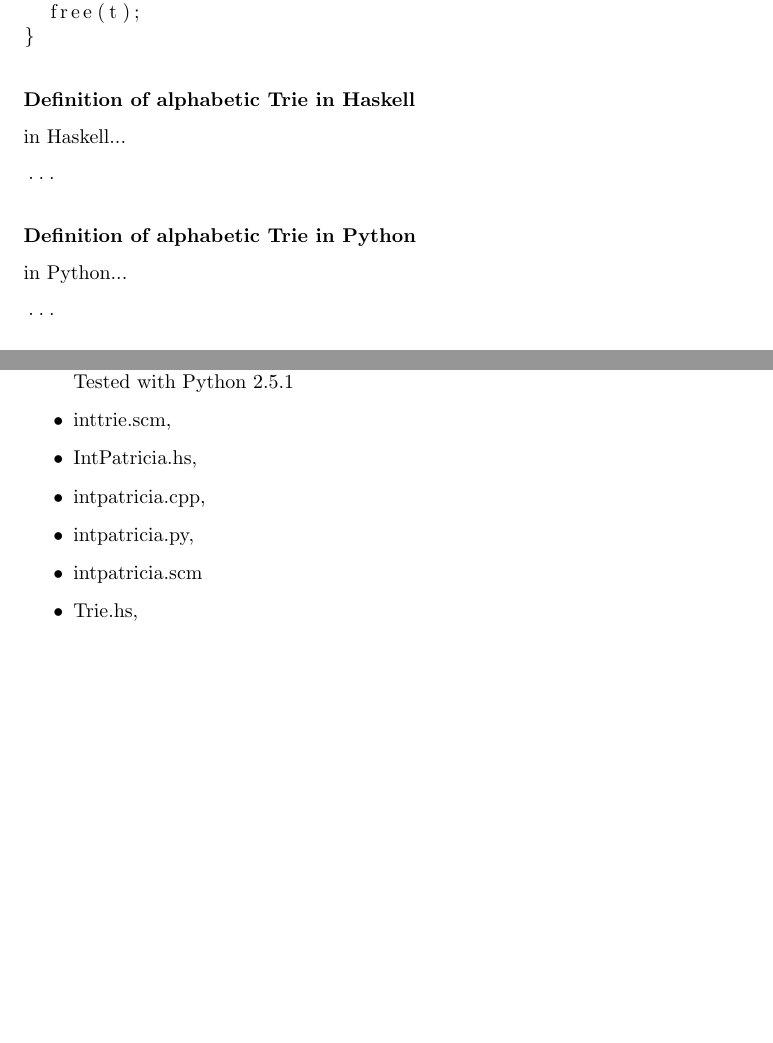
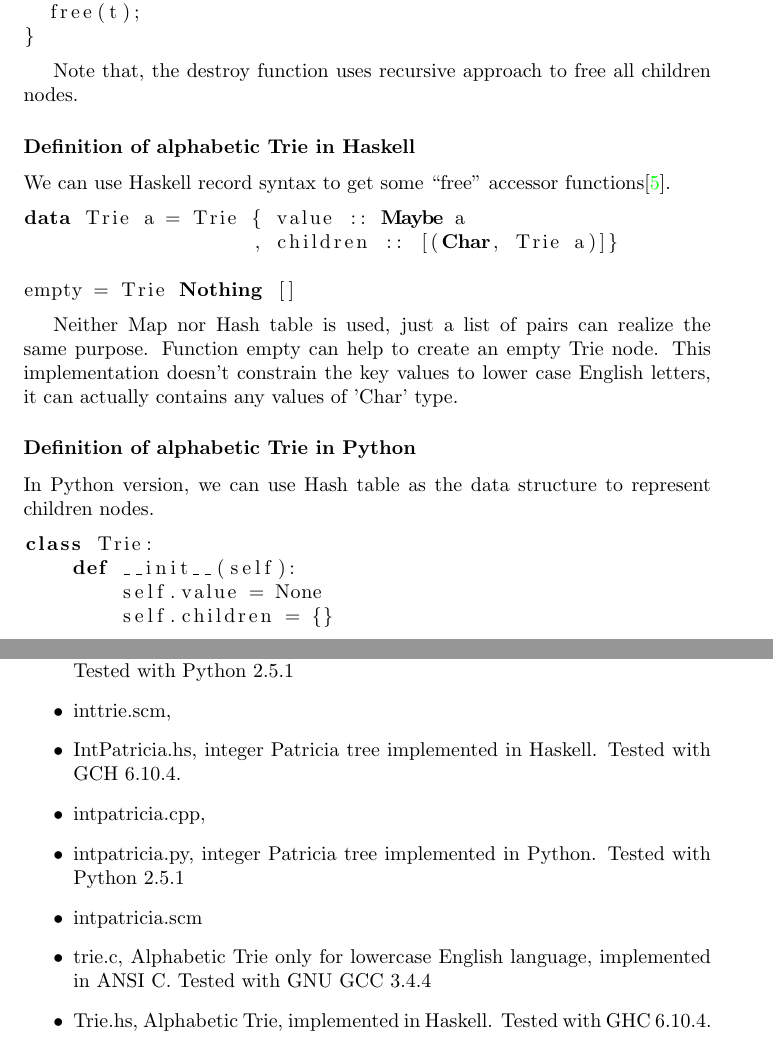
Before and after one commit to liuxinyu95/AlgoXY, a LaTeX paper (algo/datastruct/tree/trie/trie-en.tex): two parts of pages 21 and 25 of 26, joined at a grey line, cut so that both start at the same text, the shorter picture padded with empty space. Compiled offline with pdfLaTeX.

Commit message:
Go on writing insertion of alphabetic Trie.

```diff
--- a/algo/datastruct/tree/trie/trie-en.tex
+++ b/algo/datastruct/tree/trie/trie-en.tex
@@ -1202,20 +1202,36 @@ void destroy(struct Trie* t){
 }
 \end{lstlisting}
 
+Note that, the destroy function uses recursive approach to free all
+children nodes.
+
 \subsubsection*{Definition of alphabetic Trie in Haskell}
-in Haskell...
+We can use Haskell record syntax to get some ``free'' accessor
+functions\cite{wiki-trie}.
 
 \lstset{language=Haskell}
 \begin{lstlisting}
-...
-\end{lstlisting}
+data Trie a = Trie { value :: Maybe a
+                   , children :: [(Char, Trie a)]}
+
+empty = Trie Nothing []
+\end{lstlisting}
+
+Neither Map nor Hash table is used, just a list of pairs can realize
+the same purpose. Function empty can help to create an empty Trie
+node. This implementation doesn't constrain the key values to lower
+case English letters, it can actually contains any values of 'Char' type.
 
 \subsubsection*{Definition of alphabetic Trie in Python}
-in Python...
+In Python version, we can use Hash table as the data structure to
+represent children nodes.
 
 \lstset{language=Python}
 \begin{lstlisting}
-...
+class Trie:
+    def __init__(self):
+        self.value = None
+        self.children = {}
 \end{lstlisting}
 
 % ================================================================
@@ -1445,9 +1470,14 @@ and tested it with GHC 6.10.4.
 \item inttrie.py, Python version of little-endian integer Trie, with test cases. Tested
 with Python 2.5.1
 \item inttrie.scm,
-\item IntPatricia.hs,
+\item IntPatricia.hs, integer Patricia tree implemented in
+Haskell. Tested with GCH 6.10.4.
 \item intpatricia.cpp,
-\item intpatricia.py,
+\item intpatricia.py, integer Patricia tree implemented in
+Python. Tested with Python 2.5.1
 \item intpatricia.scm
-\item Trie.hs,
+\item trie.c, Alphabetic Trie only for lowercase English language,
+implemented in ANSI C. Tested with GNU GCC 3.4.4
+\item Trie.hs, Alphabetic Trie, implemented in Haskell. Tested with
+GHC 6.10.4.
 \item trie.cpp,
```
Also changed, not shown: algo/datastruct/tree/trie/trie-en.tex (12 more changed lines).
